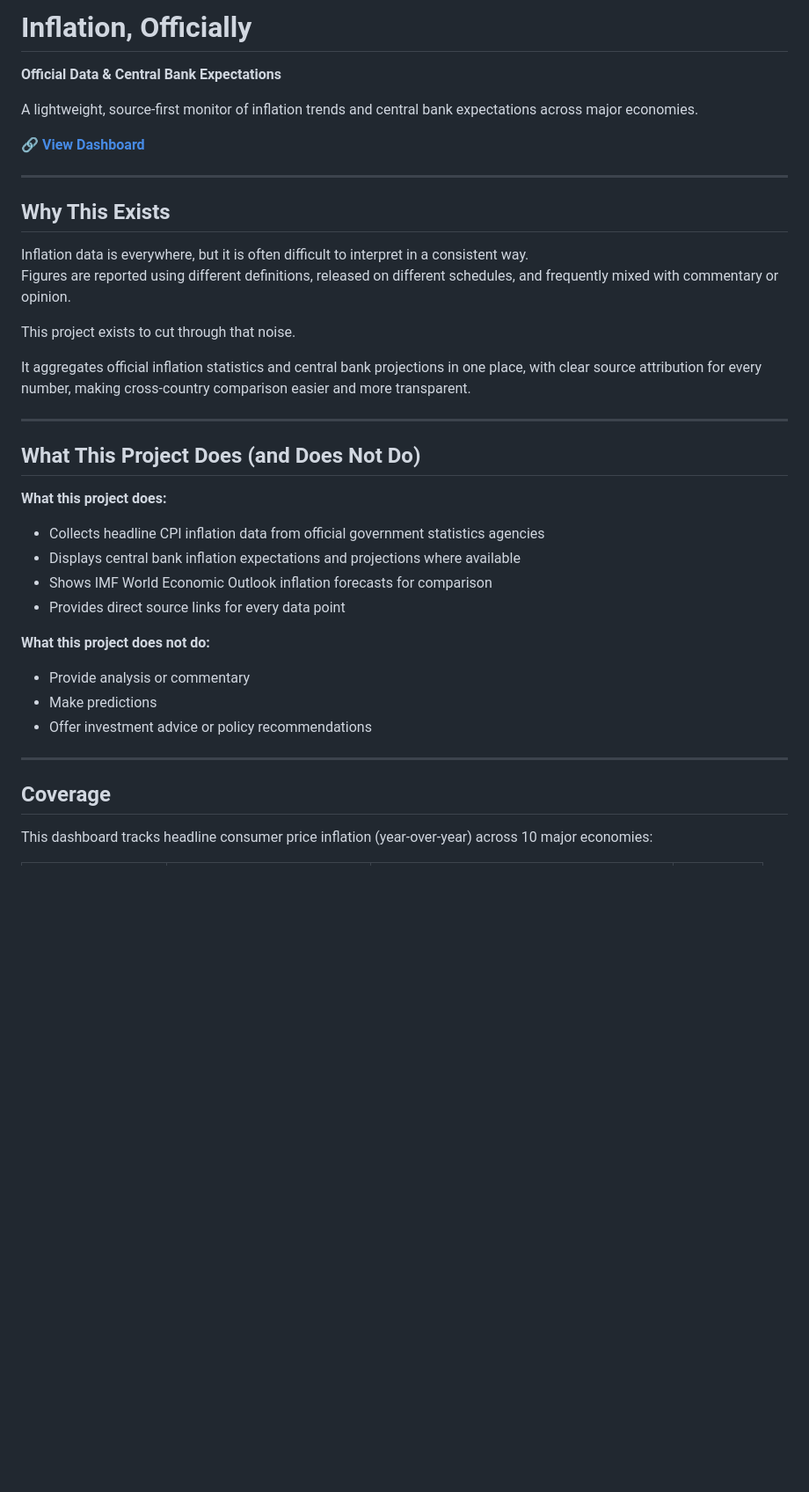
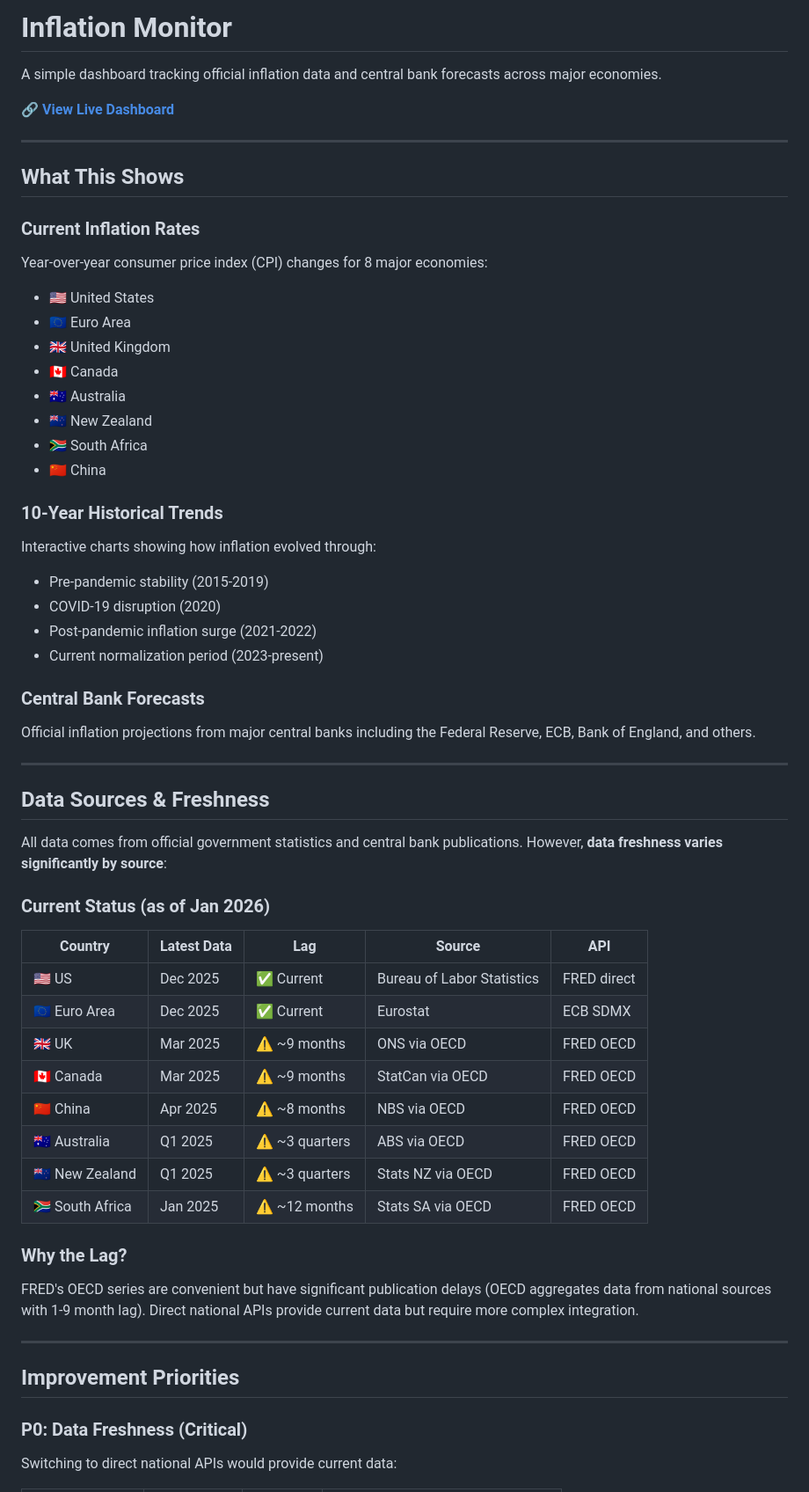
Before and after one commit to jing-ny/inflation-dashboard, a Markdown page: README.md, the part around one of its changes. Shown at 88% size. Rendered like a GitHub page; blank space fills up the shorter version.

```diff
--- a/README.md
+++ b/README.md
@@ -1,40 +1,61 @@
-# Inflation, Officially
+# Inflation Monitor
 
-**Official Data & Central Bank Expectations**
+A simple dashboard tracking official inflation data and central bank forecasts across major economies.
 
-A lightweight, source-first monitor of inflation trends and central bank expectations across major economies.
-
-**🔗 [View Dashboard](https://jing-ny.github.io/inflation-dashboard/)**
+**🔗 [View Live Dashboard](https://jing-ny.github.io/inflation-dashboard/)**
 
 ---
 
-## Why This Exists
+## What This Shows
 
-Inflation data is everywhere, but it is often difficult to interpret in a consistent way.
-Figures are reported using different definitions, released on different schedules, and frequently mixed with commentary or opinion.
+### Current Inflation Rates
+Year-over-year consumer price index (CPI) changes for 8 major economies:
+- 🇺🇸 United States
+- 🇪🇺 Euro Area
+- 🇬🇧 United Kingdom
+- 🇨🇦 Canada
+- 🇦🇺 Australia
+- 🇳🇿 New Zealand
+- 🇿🇦 South Africa
+- 🇨🇳 China
 
-This project exists to cut through that noise.
+### 10-Year Historical Trends
+Interactive charts showing how inflation evolved through:
+- Pre-pandemic stability (2015-2019)
+- COVID-19 disruption (2020)
+- Post-pandemic inflation surge (2021-2022)
+- Current normalization period (2023-present)
 
-It aggregates official inflation statistics and central bank projections in one place, with clear source attribution for every number, making cross-country comparison easier and more transparent.
+### Central Bank Forecasts
+Official inflation projections from major central banks including the Federal Reserve, ECB, Bank of England, and others.
 
 ---
 
-## What This Project Does (and Does Not Do)
+## Data Sources & Freshness
 
-**What this project does:**
-- Collects headline CPI inflation data from official government statistics agencies
-- Displays central bank inflation expectations and projections where available
-- Shows IMF World Economic Outlook inflation forecasts for comparison
-- Provides direct source links for every data point
+All data comes from official government statistics and central bank publications. However, **data freshness varies significantly by source**:
 
-**What this project does not do:**
-- Provide analysis or commentary
-- Make predictions
-- Offer investment advice or policy recommendations
+### Current Status (as of Jan 2026)
+
+| Country | Latest Data | Lag | Source | API |
+|---------|-------------|-----|--------|-----|
+| 🇺🇸 US | Dec 2025 | ✅ Current | Bureau of Labor Statistics | FRED direct |
+| 🇪🇺 Euro Area | Dec 2025 | ✅ Current | Eurostat | ECB SDMX |
+| 🇬🇧 UK | Mar 2025 | ⚠️ ~9 months | ONS via OECD | FRED OECD |
+| 🇨🇦 Canada | Mar 2025 | ⚠️ ~9 months | StatCan via OECD | FRED OECD |
+| 🇨🇳 China | Apr 2025 | ⚠️ ~8 months | NBS via OECD | FRED OECD |
+| 🇦🇺 Australia | Q1 2025 | ⚠️ ~3 quarters | ABS via OECD | FRED OECD |
+| 🇳🇿 New Zealand | Q1 2025 | ⚠️ ~3 quarters | Stats NZ via OECD | FRED OECD |
+| 🇿🇦 South Africa | Jan 2025 | ⚠️ ~12 months | Stats SA via OECD | FRED OECD |
+
+### Why the Lag?
+
+FRED's OECD series are convenient but have significant publication delays (OECD aggregates data from national sources with 1-9 month lag). Direct national APIs provide current data but require more complex integration.
 
 ---
 
-## Coverage
+## Improvement Priorities
 
-This dashboard tracks headline consumer price inflation (year-over-year) across 10 major economies:
+### P0: Data Freshness (Critical)
+Switching to direct national APIs would provide current data:
 
```
Also changed, not shown: other parts of README.md (+40 -128 lines).
